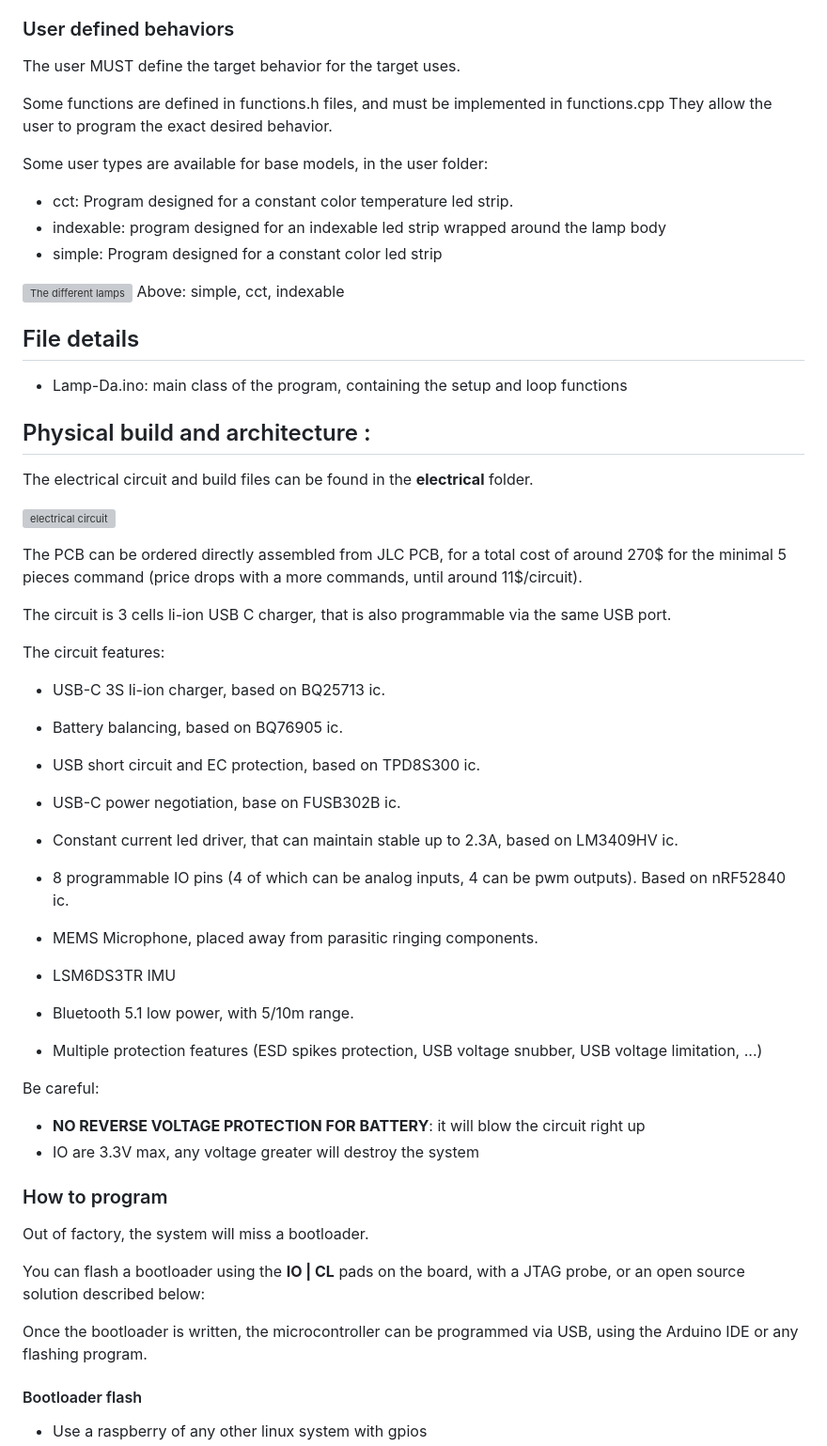
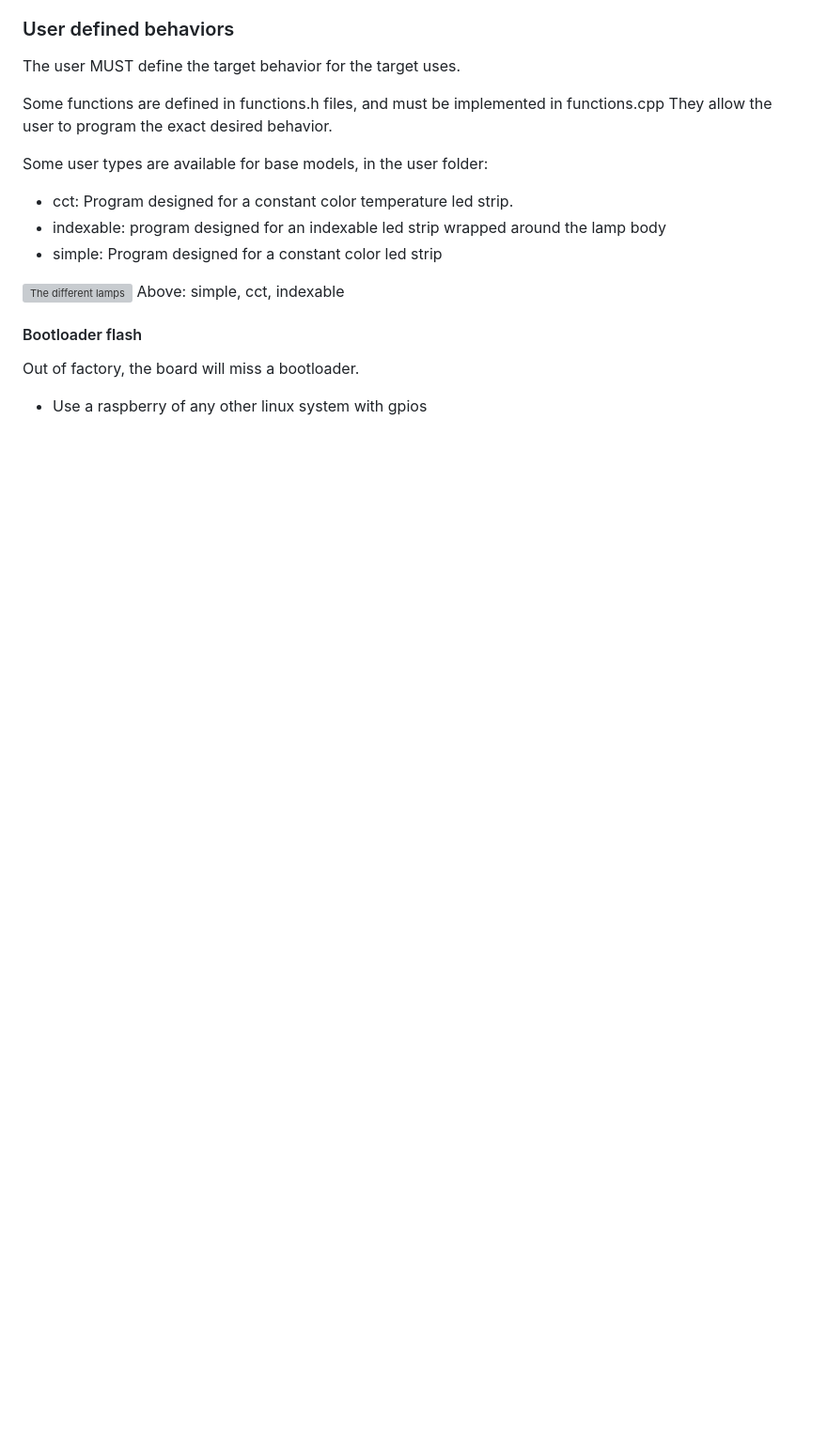
Before and after one commit to BaptisteHudyma/Lamp-Da, a Markdown page: README.md, the part around one of its changes. Shown at 94% size. Drawn GitHub-style; blank space fills up the shorter version; grey boxes are pictures that could not be loaded.

```diff
--- a/README.md
+++ b/README.md
@@ -43,45 +77,7 @@ Some user types are available for base models, in the user folder:
 ![The different lamps](/Medias/lamp_types.jpg)
 Above: simple, cct, indexable
 
-## File details
-- Lamp-Da.ino: main class of the program, containing the setup and loop functions
-
-## Physical build and architecture :
-
-The electrical circuit and build files can be found in the **electrical** folder.
-
-![electrical circuit](/Medias/circuit.jpg)
-
-The PCB can be ordered directly assembled from JLC PCB, for a total cost of around 270$ for the minimal 5 pieces command (price drops with a more commands, until around 11$/circuit).
-
-The circuit is 3 cells li-ion USB C charger, that is also programmable via the same USB port.
-
-The circuit features:
-- USB-C 3S li-ion charger, based on BQ25713 ic.
-- Battery balancing, based on BQ76905 ic.
-- USB short circuit and EC protection, based on TPD8S300 ic.
-- USB-C power negotiation, base on FUSB302B ic.
-- Constant current led driver, that can maintain stable up to 2.3A, based on LM3409HV ic.
-- 8 programmable IO pins (4 of which can be analog inputs, 4 can be pwm outputs). Based on nRF52840 ic.
-- MEMS Microphone, placed away from parasitic ringing components.
-- LSM6DS3TR IMU
-- Bluetooth 5.1 low power, with 5/10m range.
-
-- Multiple protection features (ESD spikes protection, USB voltage snubber, USB voltage limitation, ...)
-
-Be careful:
-- **NO REVERSE VOLTAGE PROTECTION FOR BATTERY**: it will blow the circuit right up
-- IO are 3.3V max, any voltage greater will destroy the system
-
-
-### How to program
-
-Out of factory, the system will miss a bootloader.
-
-You can flash a bootloader using the **IO | CL** pads on the board, with a JTAG probe, or an open source solution described below:
-
-Once the bootloader is written, the microcontroller can be programmed via USB, using the Arduino IDE or any flashing program.
-
 #### Bootloader flash
+Out of factory, the board will miss a bootloader.
 
 - Use a raspberry of any other linux system with gpios
```
Also changed, not shown: other parts of README.md (+39 -5 lines), flashInfo/README.md (+24 -2 lines), Medias/circuit_flash_port.jpeg, 11 other files.
